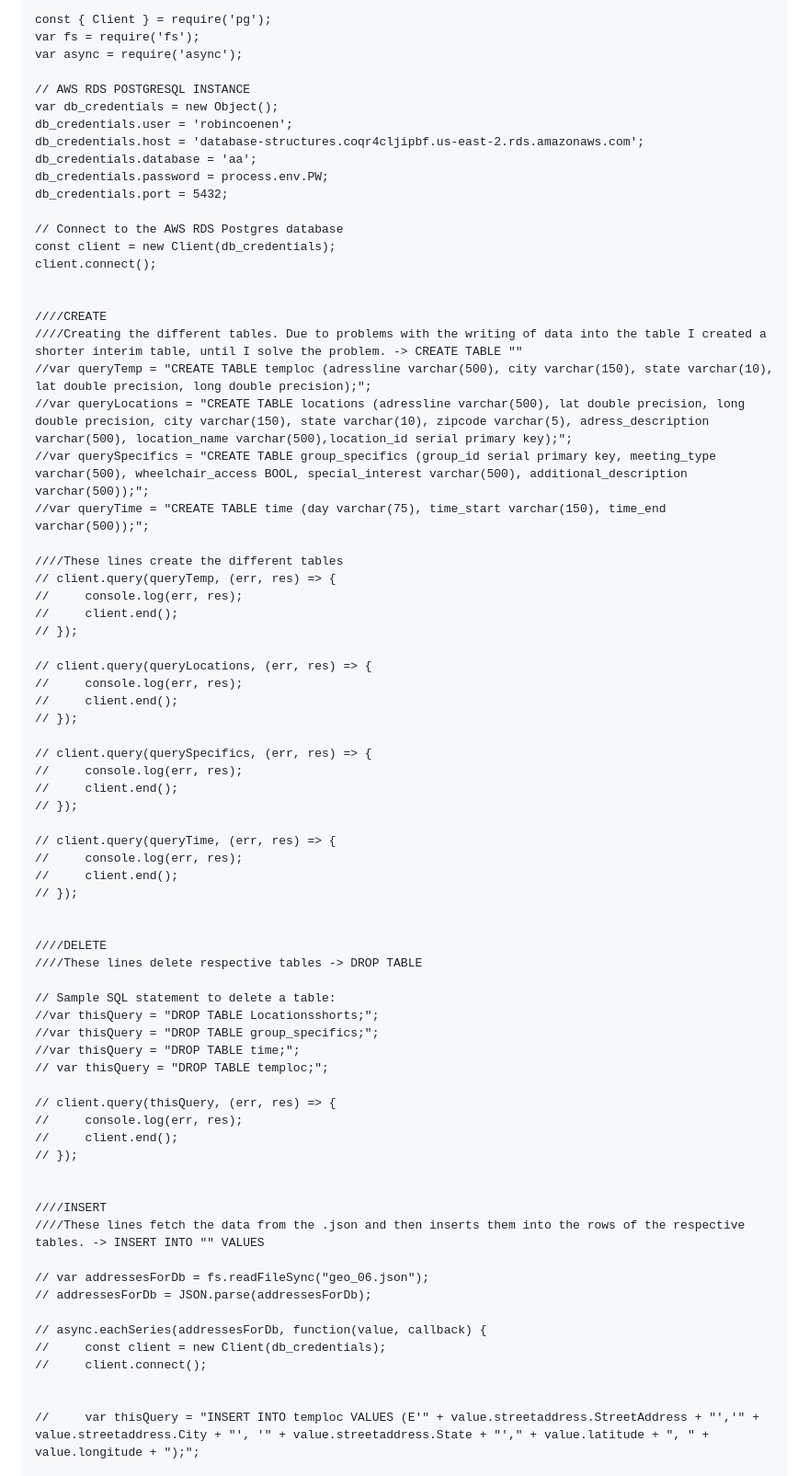
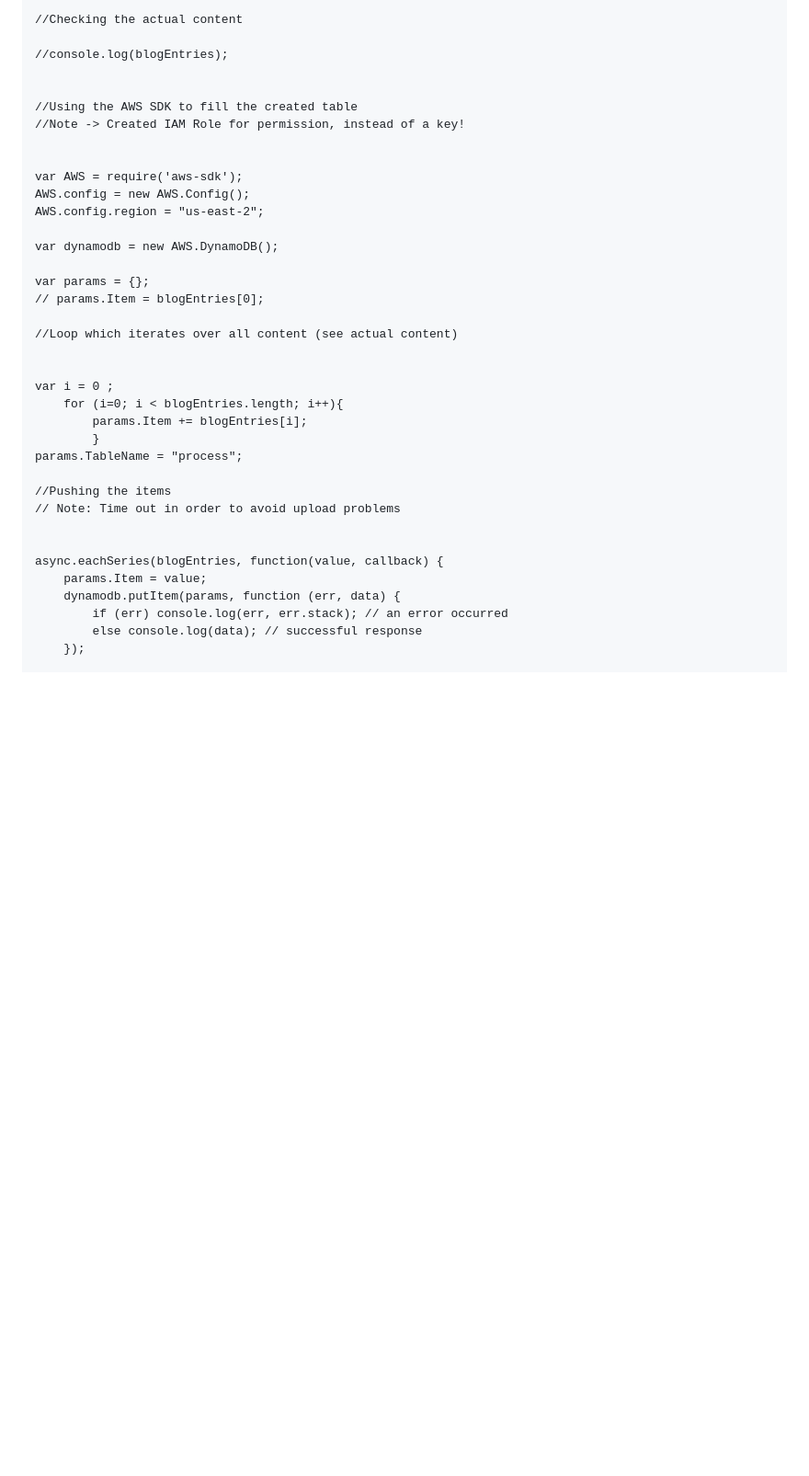
Before and after one commit to robincoenen/data-structures, a Markdown page: 05_week05/readme.md, the part around the change printed below. Shown: that part at 92% size. GitHub-like rendering; blank space fills up the shorter version.

````diff
--- a/05_week05/readme.md
+++ b/05_week05/readme.md
@@ -15,77 +77,40 @@ First database concept:
 
 
-```
-const { Client } = require('pg');
-var fs = require('fs');
-var async = require('async');
+//Checking the actual content
 
-// AWS RDS POSTGRESQL INSTANCE
-var db_credentials = new Object();
-db_credentials.user = 'robincoenen';
-db_credentials.host = 'database-structures.coqr4cljipbf.us-east-2.rds.amazonaws.com';
-db_credentials.database = 'aa';
-db_credentials.password = process.env.PW;
-db_credentials.port = 5432;
-
-// Connect to the AWS RDS Postgres database
-const client = new Client(db_credentials);
-client.connect();
+//console.log(blogEntries);
 
 
-////CREATE
-////Creating the different tables. Due to problems with the writing of data into the table I created a shorter interim table, until I solve the problem. -> CREATE TABLE ""
-//var queryTemp = "CREATE TABLE temploc (adressline varchar(500), city varchar(150), state varchar(10), lat double precision, long double precision);";
-//var queryLocations = "CREATE TABLE locations (adressline varchar(500), lat double precision, long double precision, city varchar(150), state varchar(10), zipcode varchar(5), adress_description varchar(500), location_name varchar(500),location_id serial primary key);";
-//var querySpecifics = "CREATE TABLE group_specifics (group_id serial primary key, meeting_type varchar(500), wheelchair_access BOOL, special_interest varchar(500), additional_description varchar(500));";
-//var queryTime = "CREATE TABLE time (day varchar(75), time_start varchar(150), time_end varchar(500));";
-
-////These lines create the different tables
-// client.query(queryTemp, (err, res) => {
-//     console.log(err, res);
-//     client.end();
-// });
-
-// client.query(queryLocations, (err, res) => {
-//     console.log(err, res);
-//     client.end();
-// });
-
-// client.query(querySpecifics, (err, res) => {
-//     console.log(err, res);
-//     client.end();
-// });
-
-// client.query(queryTime, (err, res) => {
-//     console.log(err, res);
-//     client.end();
-// });
+//Using the AWS SDK to fill the created table
+//Note -> Created IAM Role for permission, instead of a key!
 
 
-////DELETE
-////These lines delete respective tables -> DROP TABLE
+var AWS = require('aws-sdk');
+AWS.config = new AWS.Config();
+AWS.config.region = "us-east-2";
 
-// Sample SQL statement to delete a table:
-//var thisQuery = "DROP TABLE Locationsshorts;";
-//var thisQuery = "DROP TABLE group_specifics;";
-//var thisQuery = "DROP TABLE time;";
-// var thisQuery = "DROP TABLE temploc;";
+var dynamodb = new AWS.DynamoDB();
 
-// client.query(thisQuery, (err, res) => {
-//     console.log(err, res);
-//     client.end();
-// });
+var params = {};
+// params.Item = blogEntries[0];
+
+//Loop which iterates over all content (see actual content)
 
 
-////INSERT
-////These lines fetch the data from the .json and then inserts them into the rows of the respective tables. -> INSERT INTO "" VALUES
+var i = 0 ;
+    for (i=0; i < blogEntries.length; i++){
+        params.Item += blogEntries[i];
+        }
+params.TableName = "process";
 
-// var addressesForDb = fs.readFileSync("geo_06.json");
-// addressesForDb = JSON.parse(addressesForDb);
-
-// async.eachSeries(addressesForDb, function(value, callback) {
-//     const client = new Client(db_credentials);
-//     client.connect();
+//Pushing the items
+// Note: Time out in order to avoid upload problems
 
 
-//     var thisQuery = "INSERT INTO temploc VALUES (E'" + value.streetaddress.StreetAddress + "','" + value.streetaddress.City + "', '" + value.streetaddress.State + "'," + value.latitude + ", " + value.longitude + ");";
+async.eachSeries(blogEntries, function(value, callback) {
+    params.Item = value;
+    dynamodb.putItem(params, function (err, data) {
+        if (err) console.log(err, err.stack); // an error occurred
+        else console.log(data); // successful response
+    });
 
````
Also changed, not shown: other parts of 05_week05/readme.md (+72 -26 lines), 05_week05/database_concept_a.png (added), 05_week05/illustrative_image_5.png (added), 05_week05/proofofconcept.png (added), 1 other file.
